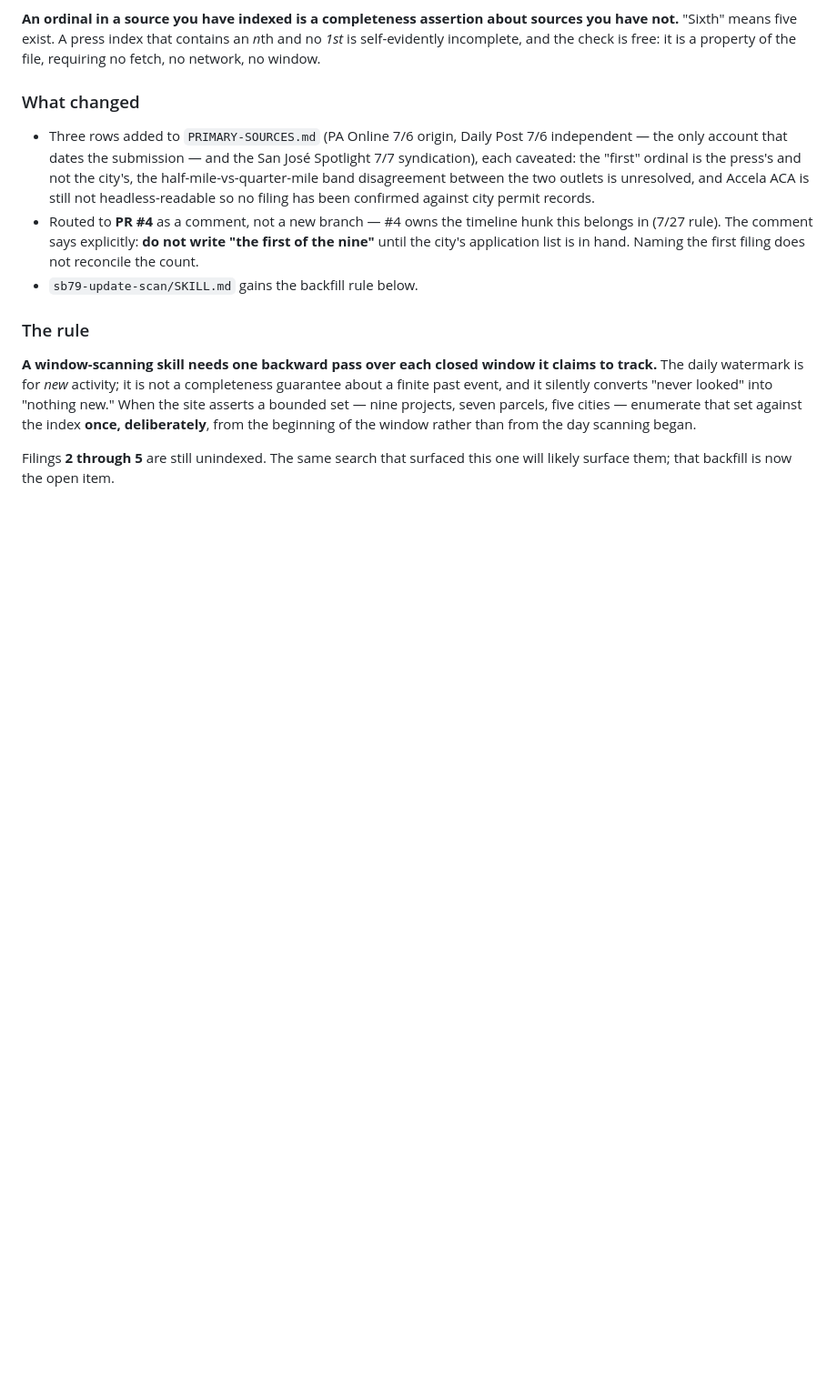
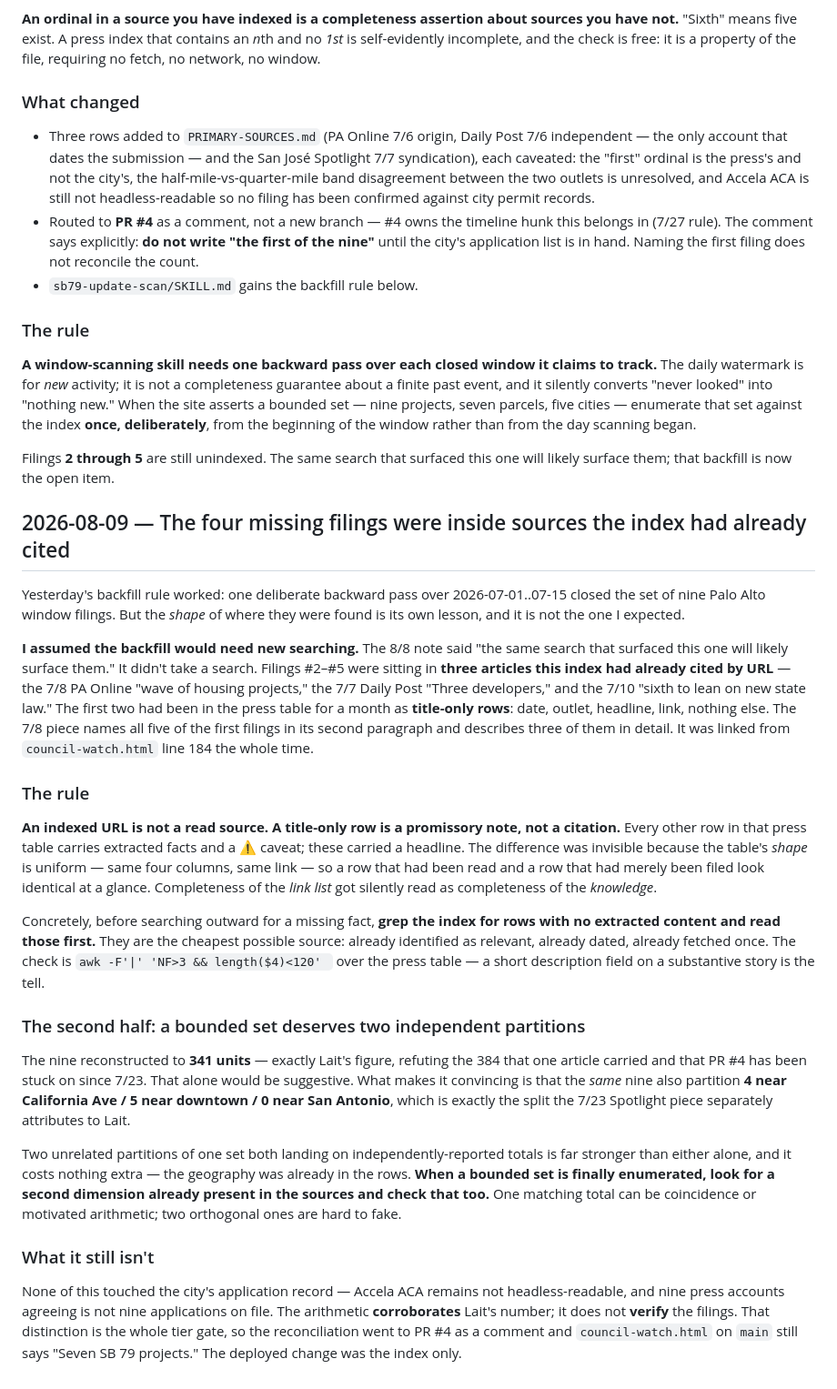
Before and after one commit to chaodoze/sb79palo, a Markdown page: learnings.md, the part around the change. Shown at 91% size. GitHub-like rendering; blank space fills up the shorter version.

Commit message:
learnings: the missing filings were in already-cited sources — a title-only index row is a promissory note, not a citation
Co-Authored-By: Claude Opus 5 (1M context) <noreply@anthropic.com>

```diff
--- a/learnings.md
+++ b/learnings.md
@@ -1200,3 +1200,53 @@ bounded set — nine projects, seven parcels, five cities — enumerate that set
 
 Filings **2 through 5** are still unindexed. The same search that surfaced this one will likely
 surface them; that backfill is now the open item.
+
+## 2026-08-09 — The four missing filings were inside sources the index had already cited
+
+Yesterday's backfill rule worked: one deliberate backward pass over 2026-07-01..07-15 closed the
+set of nine Palo Alto window filings. But the *shape* of where they were found is its own lesson,
+and it is not the one I expected.
+
+**I assumed the backfill would need new searching.** The 8/8 note said "the same search that
+surfaced this one will likely surface them." It didn't take a search. Filings #2–#5 were sitting
+in **three articles this index had already cited by URL** — the 7/8 PA Online "wave of housing
+projects," the 7/7 Daily Post "Three developers," and the 7/10 "sixth to lean on new state law."
+The first two had been in the press table for a month as **title-only rows**: date, outlet,
+headline, link, nothing else. The 7/8 piece names all five of the first filings in its second
+paragraph and describes three of them in detail. It was linked from `council-watch.html` line 184
+the whole time.
+
+### The rule
+
+**An indexed URL is not a read source. A title-only row is a promissory note, not a citation.**
+Every other row in that press table carries extracted facts and a ⚠️ caveat; these carried a
+headline. The difference was invisible because the table's *shape* is uniform — same four columns,
+same link — so a row that had been read and a row that had merely been filed look identical at a
+glance. Completeness of the *link list* got silently read as completeness of the *knowledge*.
+
+Concretely, before searching outward for a missing fact, **grep the index for rows with no
+extracted content and read those first.** They are the cheapest possible source: already
+identified as relevant, already dated, already fetched once. The check is
+`awk -F'|' 'NF>3 && length($4)<120' ` over the press table — a short description field on a
+substantive story is the tell.
+
+### The second half: a bounded set deserves two independent partitions
+
+The nine reconstructed to **341 units** — exactly Lait's figure, refuting the 384 that one article
+carried and that PR #4 has been stuck on since 7/23. That alone would be suggestive. What makes it
+convincing is that the *same* nine also partition **4 near California Ave / 5 near downtown / 0 near
+San Antonio**, which is exactly the split the 7/23 Spotlight piece separately attributes to Lait.
+
+Two unrelated partitions of one set both landing on independently-reported totals is far stronger
+than either alone, and it costs nothing extra — the geography was already in the rows. **When a
+bounded set is finally enumerated, look for a second dimension already present in the sources and
+check that too.** One matching total can be coincidence or motivated arithmetic; two orthogonal
+ones are hard to fake.
+
+### What it still isn't
+
+None of this touched the city's application record — Accela ACA remains not headless-readable, and
+nine press accounts agreeing is not nine applications on file. The arithmetic **corroborates**
+Lait's number; it does not **verify** the filings. That distinction is the whole tier gate, so the
+reconciliation went to PR #4 as a comment and `council-watch.html` on `main` still says "Seven SB 79
+projects." The deployed change was the index only.
```
